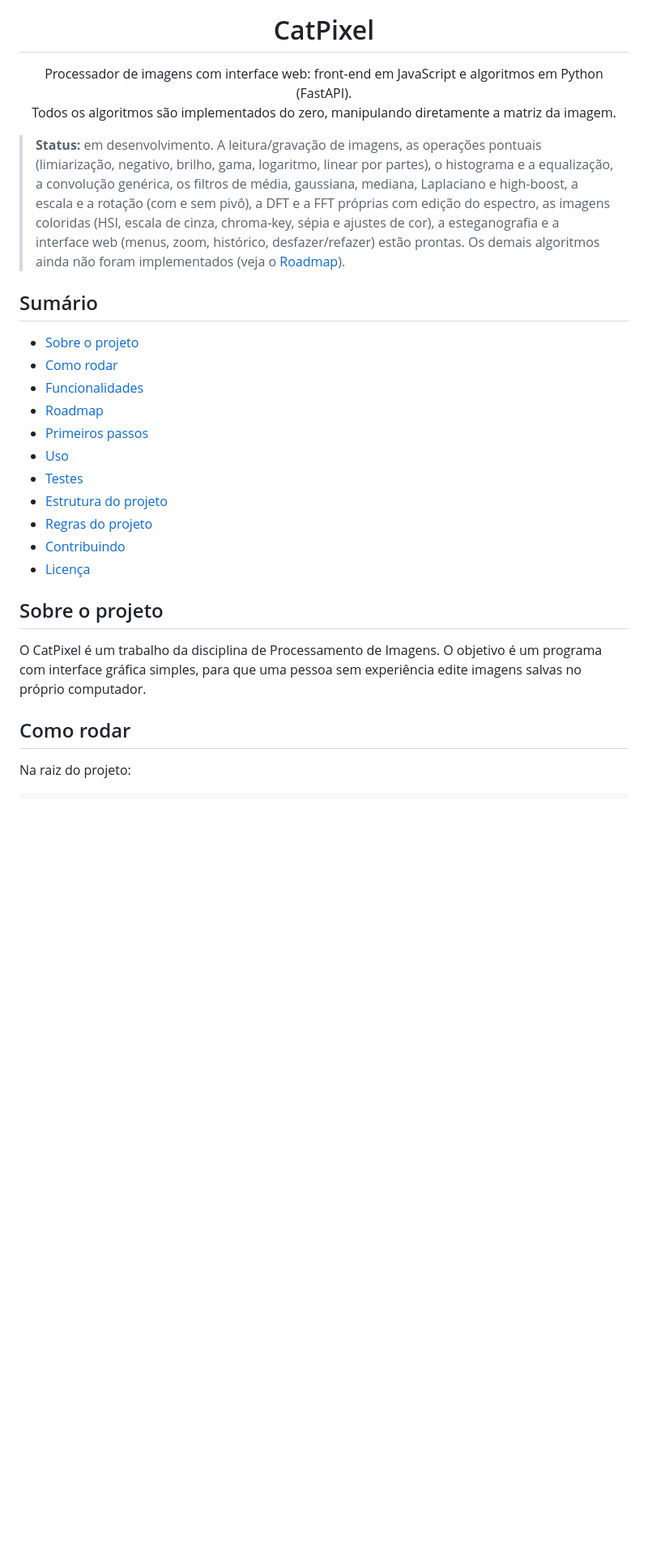
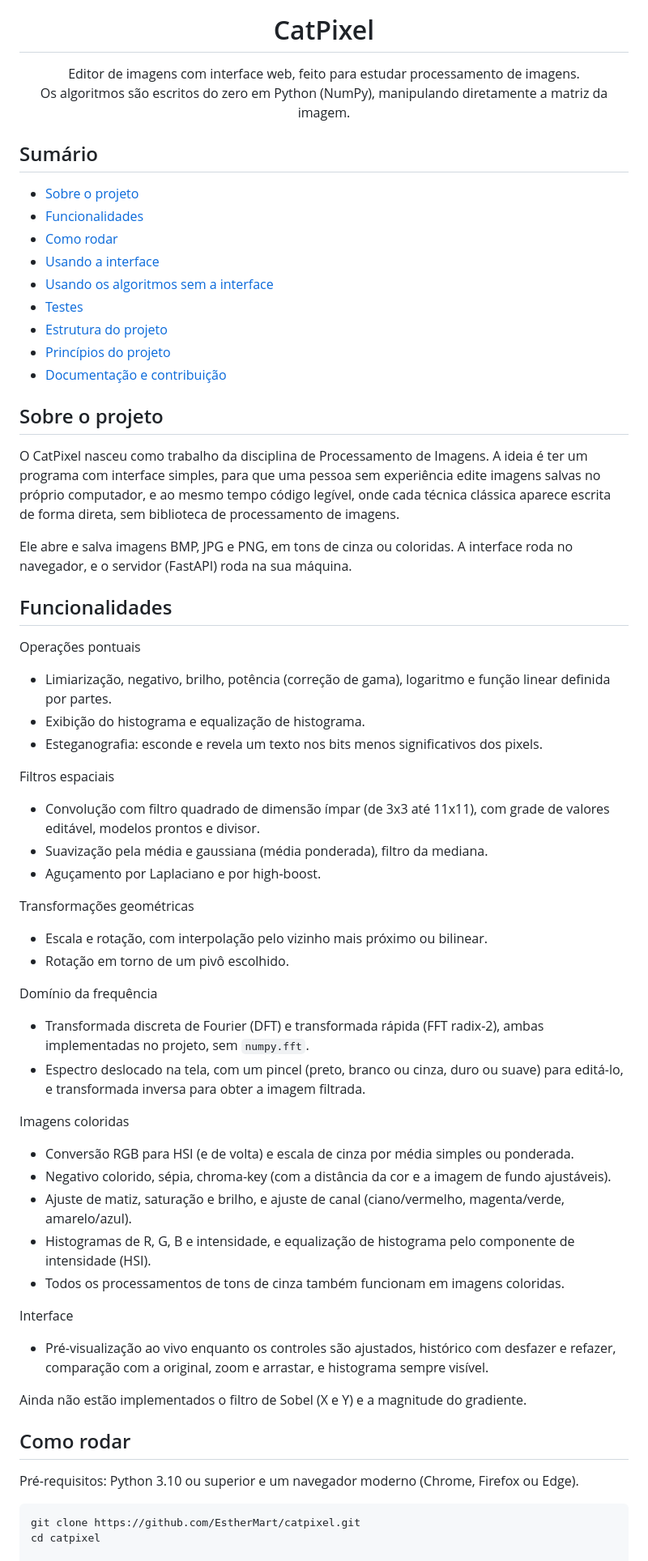
Before and after one commit to EstherMart/catpixel, a Markdown page: README.md, the part around one of its changes. Shown at 81% size. Rendered like a GitHub page; blank space fills up the shorter version.

````diff
--- a/README.md
+++ b/README.md
@@ -5,35 +5,74 @@
 <h1 align="center">CatPixel</h1>
 
 <p align="center">
-  Processador de imagens com interface web: front-end em JavaScript e algoritmos em Python (FastAPI).<br>
-  Todos os algoritmos são implementados do zero, manipulando diretamente a matriz da imagem.
+  Editor de imagens com interface web, feito para estudar processamento de imagens.<br>
+  Os algoritmos são escritos do zero em Python (NumPy), manipulando diretamente a matriz da imagem.
 </p>
-
-> **Status:** em desenvolvimento. A leitura/gravação de imagens, as operações pontuais (limiarização, negativo, brilho, gama, logaritmo, linear por partes), o histograma e a equalização, a convolução genérica, os filtros de média, gaussiana, mediana, Laplaciano e high-boost, a escala e a rotação (com e sem pivô), a DFT e a FFT próprias com edição do espectro, as imagens coloridas (HSI, escala de cinza, chroma-key, sépia e ajustes de cor), a esteganografia e a interface web (menus, zoom, histórico, desfazer/refazer) estão prontas. Os demais algoritmos ainda não foram implementados (veja o [Roadmap](#roadmap)).
 
 ## Sumário
 
 - [Sobre o projeto](#sobre-o-projeto)
+- [Funcionalidades](#funcionalidades)
 - [Como rodar](#como-rodar)
-- [Funcionalidades](#funcionalidades)
-- [Roadmap](#roadmap)
-- [Primeiros passos](#primeiros-passos)
-- [Uso](#uso)
+- [Usando a interface](#usando-a-interface)
+- [Usando os algoritmos sem a interface](#usando-os-algoritmos-sem-a-interface)
 - [Testes](#testes)
 - [Estrutura do projeto](#estrutura-do-projeto)
-- [Regras do projeto](#regras-do-projeto)
-- [Contribuindo](#contribuindo)
-- [Licença](#licença)
+- [Princípios do projeto](#princípios-do-projeto)
+- [Documentação e contribuição](#documentação-e-contribuição)
 
 ## Sobre o projeto
 
-O CatPixel é um trabalho da disciplina de Processamento de Imagens. O objetivo é um programa com interface gráfica simples, para que uma pessoa sem experiência edite imagens salvas no próprio computador.
+O CatPixel nasceu como trabalho da disciplina de Processamento de Imagens. A ideia é ter um programa com interface simples, para que uma pessoa sem experiência edite imagens salvas no próprio computador, e ao mesmo tempo código legível, onde cada técnica clássica aparece escrita de forma direta, sem biblioteca de processamento de imagens.
+
+Ele abre e salva imagens BMP, JPG e PNG, em tons de cinza ou coloridas. A interface roda no navegador, e o servidor (FastAPI) roda na sua máquina.
+
+## Funcionalidades
+
+Operações pontuais
+
+- Limiarização, negativo, brilho, potência (correção de gama), logaritmo e função linear definida por partes.
+- Exibição do histograma e equalização de histograma.
+- Esteganografia: esconde e revela um texto nos bits menos significativos dos pixels.
+
+Filtros espaciais
+
+- Convolução com filtro quadrado de dimensão ímpar (de 3x3 até 11x11), com grade de valores editável, modelos prontos e divisor.
+- Suavização pela média e gaussiana (média ponderada), filtro da mediana.
+- Aguçamento por Laplaciano e por high-boost.
+
+Transformações geométricas
+
+- Escala e rotação, com interpolação pelo vizinho mais próximo ou bilinear.
+- Rotação em torno de um pivô escolhido.
+
+Domínio da frequência
+
+- Transformada discreta de Fourier (DFT) e transformada rápida (FFT radix-2), ambas implementadas no projeto, sem `numpy.fft`.
+- Espectro deslocado na tela, com um pincel (preto, branco ou cinza, duro ou suave) para editá-lo, e transformada inversa para obter a imagem filtrada.
+
+Imagens coloridas
+
+- Conversão RGB para HSI (e de volta) e escala de cinza por média simples ou ponderada.
+- Negativo colorido, sépia, chroma-key (com a distância da cor e a imagem de fundo ajustáveis).
+- Ajuste de matiz, saturação e brilho, e ajuste de canal (ciano/vermelho, magenta/verde, amarelo/azul).
+- Histogramas de R, G, B e intensidade, e equalização de histograma pelo componente de intensidade (HSI).
+- Todos os processamentos de tons de cinza também funcionam em imagens coloridas.
+
+Interface
+
+- Pré-visualização ao vivo enquanto os controles são ajustados, histórico com desfazer e refazer, comparação com a original, zoom e arrastar, e histograma sempre visível.
+
+Ainda não estão implementados o filtro de Sobel (X e Y) e a magnitude do gradiente.
 
 ## Como rodar
 
-Na raiz do projeto:
+Pré-requisitos: Python 3.10 ou superior e um navegador moderno (Chrome, Firefox ou Edge).
 
 ```bash
+git clone https://github.com/EstherMart/catpixel.git
+cd catpixel
+
 python3 -m venv .venv
 source .venv/bin/activate          # no Windows: .venv\Scripts\activate
 pip install -r requirements/requirements.txt
````
Also changed, not shown: other parts of README.md (+42 -143 lines), docs/implementacoes.md (+1 -1 lines), docs/novas-funcionalidades.md (deleted, +0 -79 lines).
